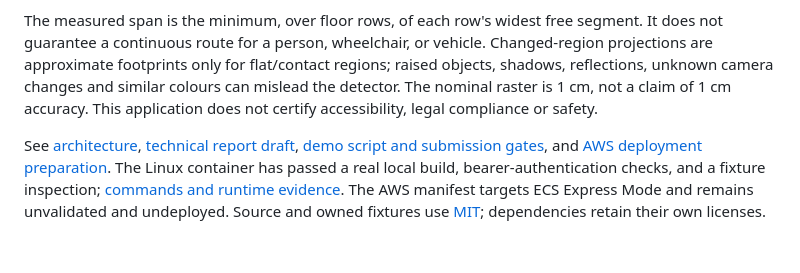
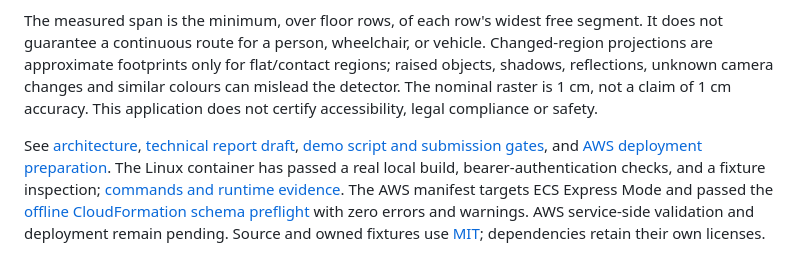
Before and after one commit to Vcode2407/opencv-clearpath, a Markdown page: README.md, the part around the change. Drawn GitHub-style.

Commit message:
docs: distinguish offline schema checks from AWS validation

```diff
--- a/README.md
+++ b/README.md
@@ -56,4 +56,4 @@ Both images must pass the quality checks. Glare or deep-shadow clipping in the e
 
 The measured span is the minimum, over floor rows, of each row's widest free segment. It does not guarantee a continuous route for a person, wheelchair, or vehicle. Changed-region projections are approximate footprints only for flat/contact regions; raised objects, shadows, reflections, unknown camera changes and similar colours can mislead the detector. The nominal raster is 1 cm, not a claim of 1 cm accuracy. This application does not certify accessibility, legal compliance or safety.
 
-See [architecture](docs/ARCHITECTURE.md), [technical report draft](docs/REPORT.md), [demo script and submission gates](docs/HACKATHON.md), and [AWS deployment preparation](docs/AWS.md). The Linux container has passed a real local build, bearer-authentication checks, and a fixture inspection; [commands and runtime evidence](docs/CONTAINER_VERIFICATION.md). The AWS manifest targets ECS Express Mode and remains unvalidated and undeployed. Source and owned fixtures use [MIT](LICENSE); dependencies retain their own licenses.
+See [architecture](docs/ARCHITECTURE.md), [technical report draft](docs/REPORT.md), [demo script and submission gates](docs/HACKATHON.md), and [AWS deployment preparation](docs/AWS.md). The Linux container has passed a real local build, bearer-authentication checks, and a fixture inspection; [commands and runtime evidence](docs/CONTAINER_VERIFICATION.md). The AWS manifest targets ECS Express Mode and passed the [offline CloudFormation schema preflight](docs/AWS.md#offline-cloudformation-schema-preflight) with zero errors and warnings. AWS service-side validation and deployment remain pending. Source and owned fixtures use [MIT](LICENSE); dependencies retain their own licenses.
```
Also changed, not shown: docs/REPORT.md (+1 -1 lines), docs/SUBMISSION.md (+1 -1 lines).
